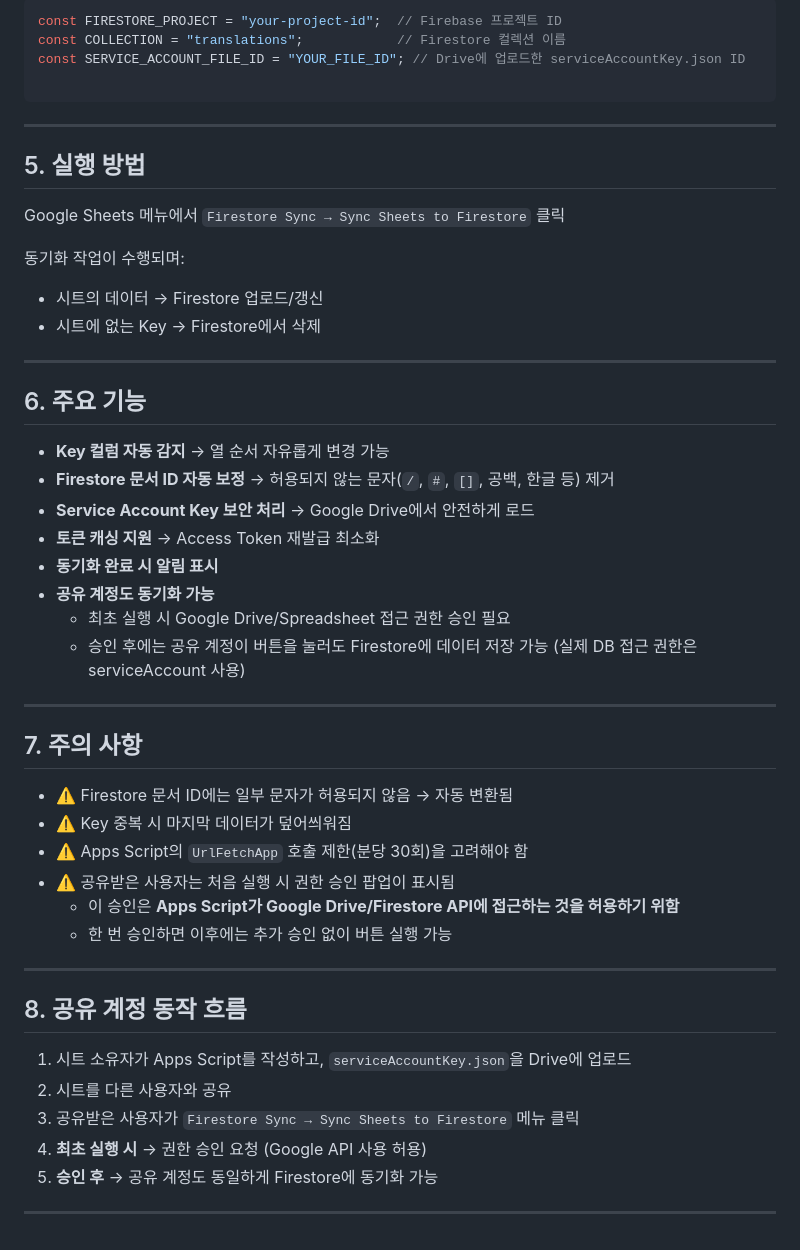
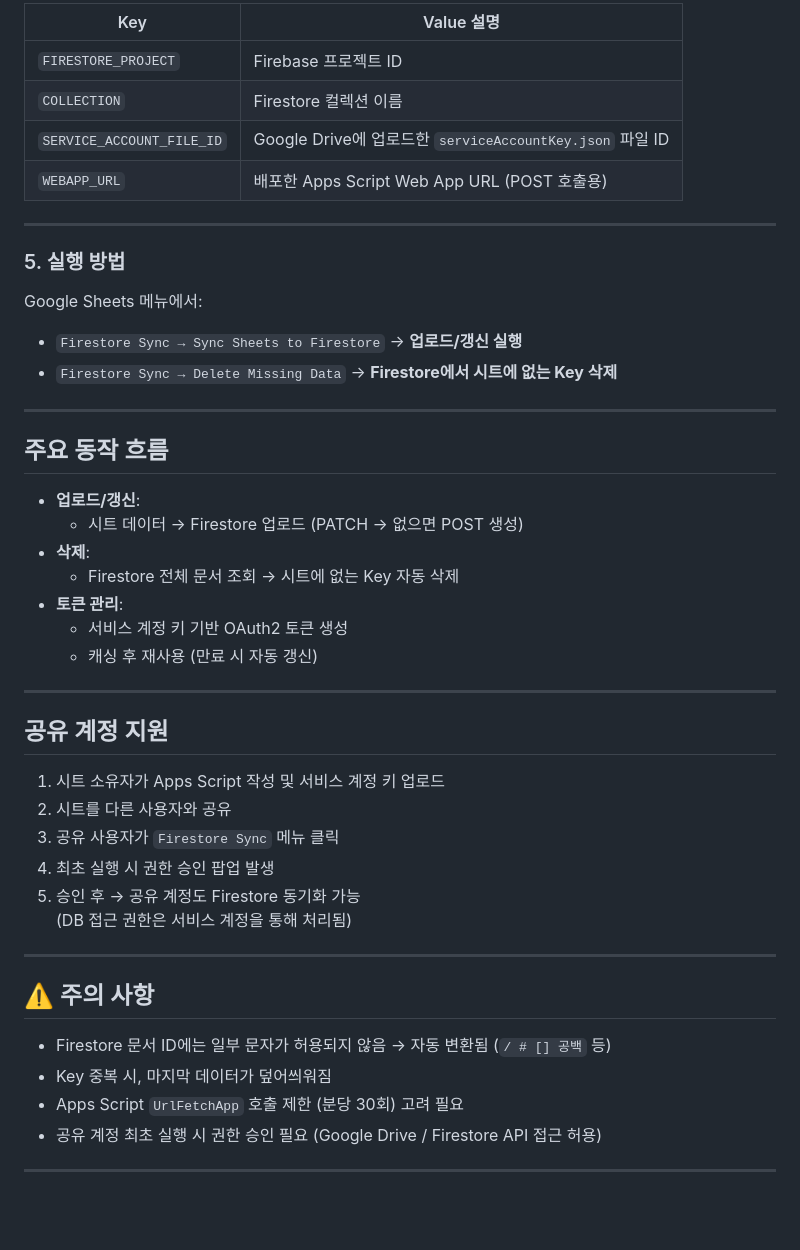
Before and after one commit to KIHYUN940/multilingual-data-sync, a Markdown page: README.md, the part around one of its changes. Rendered like a GitHub page; blank space fills up the shorter version.

````diff
--- a/README.md
+++ b/README.md
@@ -64,48 +72,45 @@
 
-```js
-const FIRESTORE_PROJECT = "your-project-id";  // Firebase 프로젝트 ID
-const COLLECTION = "translations";            // Firestore 컬렉션 이름
-const SERVICE_ACCOUNT_FILE_ID = "YOUR_FILE_ID"; // Drive에 업로드한 serviceAccountKey.json ID
-
-```
----
-
-## 5. 실행 방법
-Google Sheets 메뉴에서 `Firestore Sync → Sync Sheets to Firestore` 클릭
-
-동기화 작업이 수행되며:
-- 시트의 데이터 → Firestore 업로드/갱신
-- 시트에 없는 Key → Firestore에서 삭제
+| Key                     | Value 설명 |
+|--------------------------|------------|
+| `FIRESTORE_PROJECT`      | Firebase 프로젝트 ID |
+| `COLLECTION`             | Firestore 컬렉션 이름 |
+| `SERVICE_ACCOUNT_FILE_ID`| Google Drive에 업로드한 `serviceAccountKey.json` 파일 ID |
+| `WEBAPP_URL`             | 배포한 Apps Script Web App URL (POST 호출용) |
 
 ---
 
-## 6. 주요 기능
-- **Key 컬럼 자동 감지** → 열 순서 자유롭게 변경 가능
-- **Firestore 문서 ID 자동 보정** → 허용되지 않는 문자(`/`, `#`, `[]`, 공백, 한글 등) 제거
-- **Service Account Key 보안 처리** → Google Drive에서 안전하게 로드
-- **토큰 캐싱 지원** → Access Token 재발급 최소화
-- **동기화 완료 시 알림 표시**
-- **공유 계정도 동기화 가능**
-  - 최초 실행 시 Google Drive/Spreadsheet 접근 권한 승인 필요
-  - 승인 후에는 공유 계정이 버튼을 눌러도 Firestore에 데이터 저장 가능 (실제 DB 접근 권한은 serviceAccount 사용)
+### 5. 실행 방법
+Google Sheets 메뉴에서:
+- `Firestore Sync → Sync Sheets to Firestore` → **업로드/갱신 실행**
+- `Firestore Sync → Delete Missing Data` → **Firestore에서 시트에 없는 Key 삭제**
 
 ---
 
-## 7. 주의 사항
-- ⚠️ Firestore 문서 ID에는 일부 문자가 허용되지 않음 → 자동 변환됨
-- ⚠️ Key 중복 시 마지막 데이터가 덮어씌워짐
-- ⚠️ Apps Script의 `UrlFetchApp` 호출 제한(분당 30회)을 고려해야 함
-- ⚠️ 공유받은 사용자는 처음 실행 시 권한 승인 팝업이 표시됨
-  - 이 승인은 **Apps Script가 Google Drive/Firestore API에 접근하는 것을 허용하기 위함**
-  - 한 번 승인하면 이후에는 추가 승인 없이 버튼 실행 가능
+## 주요 동작 흐름
+- **업로드/갱신**:
+  - 시트 데이터 → Firestore 업로드 (PATCH → 없으면 POST 생성)
+- **삭제**:
+  - Firestore 전체 문서 조회 → 시트에 없는 Key 자동 삭제
+- **토큰 관리**:
+  - 서비스 계정 키 기반 OAuth2 토큰 생성
+  - 캐싱 후 재사용 (만료 시 자동 갱신)
 
 ---
 
-## 8. 공유 계정 동작 흐름
-1. 시트 소유자가 Apps Script를 작성하고, `serviceAccountKey.json`을 Drive에 업로드
+## 공유 계정 지원
+1. 시트 소유자가 Apps Script 작성 및 서비스 계정 키 업로드
 2. 시트를 다른 사용자와 공유
-3. 공유받은 사용자가 `Firestore Sync → Sync Sheets to Firestore` 메뉴 클릭
-4. **최초 실행 시** → 권한 승인 요청 (Google API 사용 허용)
-5. **승인 후** → 공유 계정도 동일하게 Firestore에 동기화 가능
+3. 공유 사용자가 `Firestore Sync` 메뉴 클릭
+4. 최초 실행 시 권한 승인 팝업 발생
+5. 승인 후 → 공유 계정도 Firestore 동기화 가능
+   (DB 접근 권한은 서비스 계정을 통해 처리됨)
 
 ---
+
+## ⚠️ 주의 사항
+- Firestore 문서 ID에는 일부 문자가 허용되지 않음 → 자동 변환됨 (`/ # [] 공백` 등)
+- Key 중복 시, 마지막 데이터가 덮어씌워짐
+- Apps Script `UrlFetchApp` 호출 제한 (분당 30회) 고려 필요
+- 공유 계정 최초 실행 시 권한 승인 필요 (Google Drive / Firestore API 접근 허용)
+
+---
````
Also changed, not shown: other parts of README.md (+29 -21 lines).
